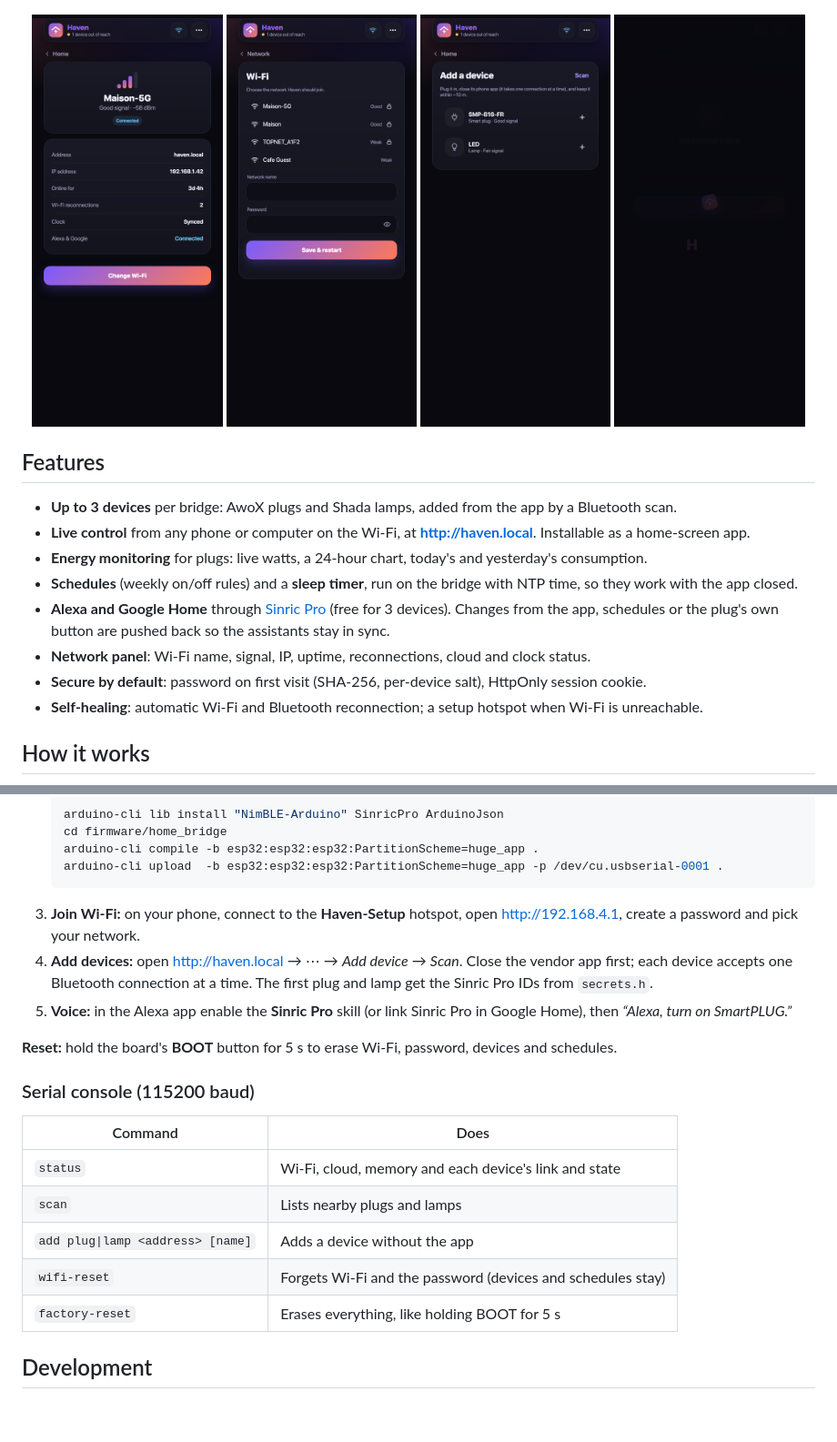
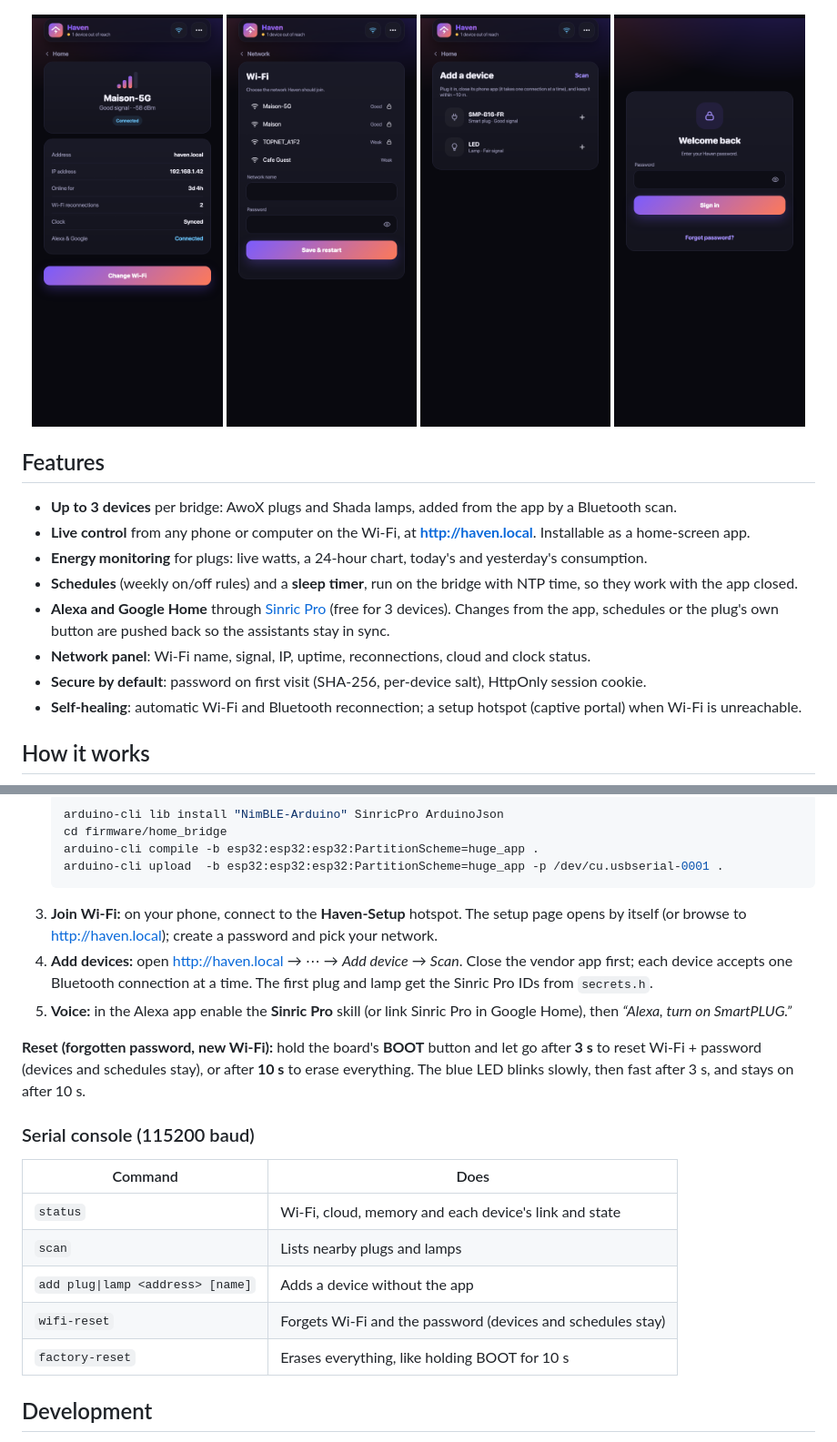
Before and after one commit to mohamedbnhmida/Haven, a Markdown page: README.md, 2 parts joined by grey strips. Shown at 91% size. Drawn GitHub-style; pictures changed too: docs/screenshots/login.png; blank space fills up the shorter version.

Commit message:
Setup at haven.local (captive portal), BOOT 3 s / 10 s resets with LED feedback, forgot-password help, loading dots on buttons

````diff
--- a/README.md
+++ b/README.md
@@ -44,7 +44,7 @@ Protocol notes: [docs/awox_smartplug.md](docs/awox_smartplug.md) and [PLAN.md](P
   schedules or the plug's own button are pushed back so the assistants stay in sync.
 - **Network panel**: Wi-Fi name, signal, IP, uptime, reconnections, cloud and clock status.
 - **Secure by default**: password on first visit (SHA-256, per-device salt), HttpOnly session cookie.
-- **Self-healing**: automatic Wi-Fi and Bluetooth reconnection; a setup hotspot when Wi-Fi is unreachable.
+- **Self-healing**: automatic Wi-Fi and Bluetooth reconnection; a setup hotspot (captive portal) when Wi-Fi is unreachable.
 
 ## How it works
 
@@ -82,14 +82,16 @@ flowchart LR
    arduino-cli compile -b esp32:esp32:esp32:PartitionScheme=huge_app .
    arduino-cli upload  -b esp32:esp32:esp32:PartitionScheme=huge_app -p /dev/cu.usbserial-0001 .
    ```
-3. **Join Wi-Fi:** on your phone, connect to the **Haven-Setup** hotspot, open http://192.168.4.1,
-   create a password and pick your network.
+3. **Join Wi-Fi:** on your phone, connect to the **Haven-Setup** hotspot. The setup page opens by itself
+   (or browse to http://haven.local); create a password and pick your network.
 4. **Add devices:** open http://haven.local → ⋯ → *Add device* → *Scan*. Close the vendor app first; each
    device accepts one Bluetooth connection at a time. The first plug and lamp get the Sinric Pro IDs from `secrets.h`.
 5. **Voice:** in the Alexa app enable the **Sinric Pro** skill (or link Sinric Pro in Google Home), then
    *“Alexa, turn on SmartPLUG.”*
 
-**Reset:** hold the board's **BOOT** button for 5 s to erase Wi-Fi, password, devices and schedules.
+**Reset (forgotten password, new Wi-Fi):** hold the board's **BOOT** button and let go after
+**3 s** to reset Wi-Fi + password (devices and schedules stay), or after **10 s** to erase everything.
+The blue LED blinks slowly, then fast after 3 s, and stays on after 10 s.
 
 ### Serial console (115200 baud)
 
@@ -99,7 +101,7 @@ flowchart LR
 | `scan` | Lists nearby plugs and lamps |
 | `add plug\|lamp <address> [name]` | Adds a device without the app |
 | `wifi-reset` | Forgets Wi-Fi and the password (devices and schedules stay) |
-| `factory-reset` | Erases everything, like holding BOOT for 5 s |
+| `factory-reset` | Erases everything, like holding BOOT for 10 s |
 
 ## Development
 
````
Also changed, not shown: 4 other files.
